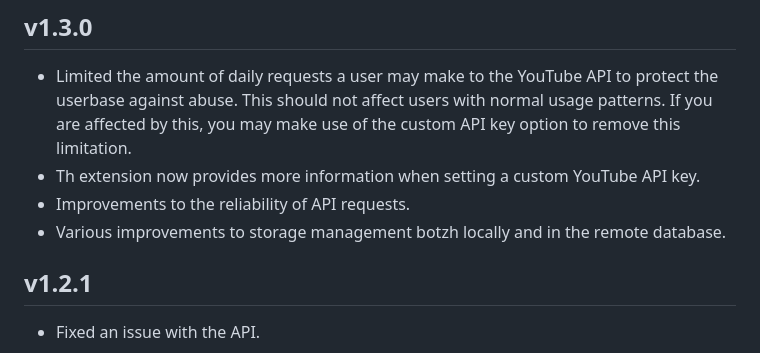
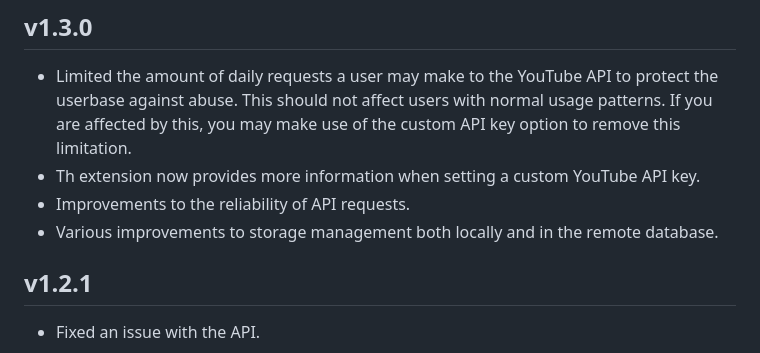
Before and after one commit to NikkelM/Random-YouTube-Video, a Markdown page: CHANGELOG.md, the part around the change. Drawn GitHub-style.

Commit message:
Fixed typo

```diff
--- a/CHANGELOG.md
+++ b/CHANGELOG.md
@@ -6,7 +6,7 @@
 - Limited the amount of daily requests a user may make to the YouTube API to protect the userbase against abuse. This should not affect users with normal usage patterns. If you are affected by this, you may make use of the custom API key option to remove this limitation.
 - Th extension now provides more information when setting a custom YouTube API key.
 - Improvements to the reliability of API requests.
-- Various improvements to storage management botzh locally and in the remote database.
+- Various improvements to storage management both locally and in the remote database.
 <!--Releasenotes end-->
 
 ## v1.2.1
```
